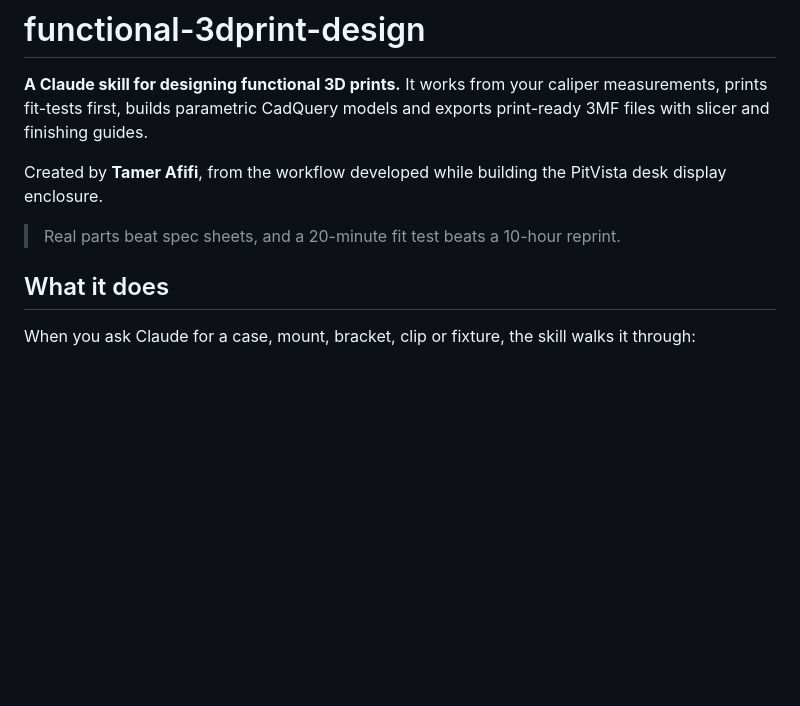
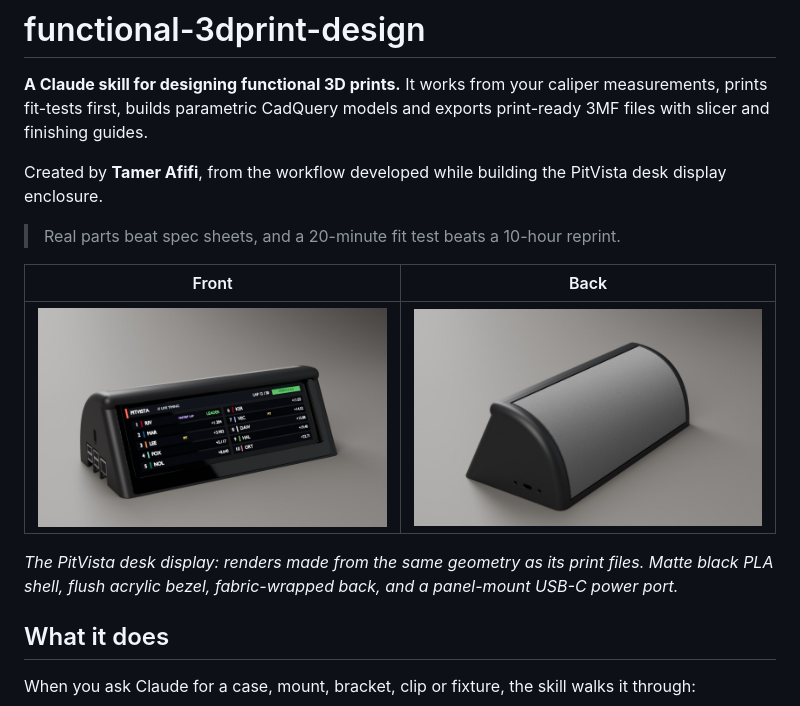
Before and after one commit to tamer-afifi/3d-print-design-skill, a Markdown page: README.md, the part around the change. GitHub-like rendering; pictures changed too: docs/images/pitvista-front.jpg (added), docs/images/pitvista-rear.jpg (added); blank space fills up the shorter version.

Commit message:
Add PitVista renders to README and display example
Co-Authored-By: Claude Opus 5.5 <noreply@anthropic.com>
Claude-Session: https://claude.ai/code/session_01TopkecK8xhPZRwCerpXypr

```diff
--- a/README.md
+++ b/README.md
@@ -8,6 +8,13 @@ Created by **Tamer Afifi**, from the workflow developed while building the PitVi
 display enclosure.
 
 > Real parts beat spec sheets, and a 20-minute fit test beats a 10-hour reprint.
+
+| Front | Back |
+|---|---|
+| ![PitVista desk display: front 3/4 view](docs/images/pitvista-front.jpg) | ![PitVista desk display: rear 3/4 view with fabric-wrapped back](docs/images/pitvista-rear.jpg) |
+
+*The PitVista desk display: renders made from the same geometry as its print files. Matte black
+PLA shell, flush acrylic bezel, fabric-wrapped back, and a panel-mount USB-C power port.*
 
 ## What it does
 
```
Also changed, not shown: 1 other file.
